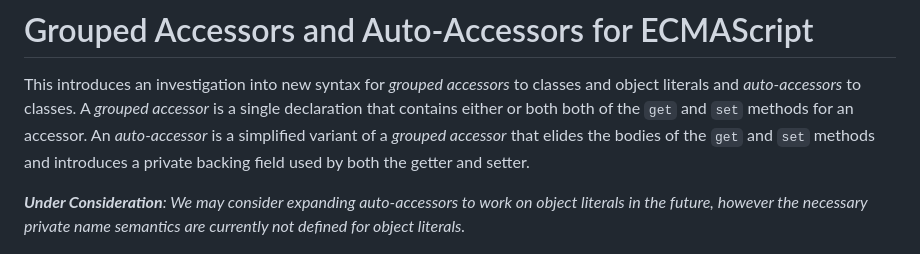
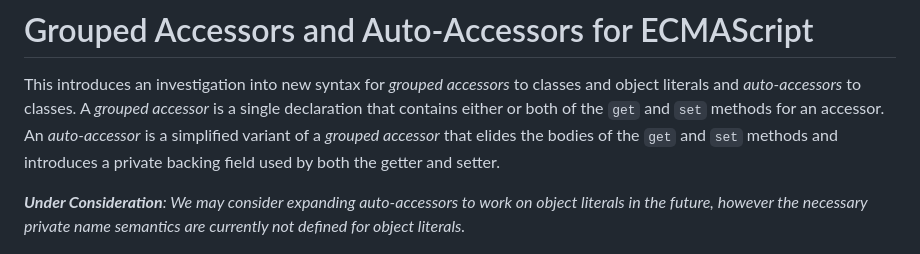
Before and after one commit to tc39/proposal-grouped-and-auto-accessors, a Markdown page: README.md, the part around the change. GitHub-like rendering.

Commit message:
Fix typo in readme

```diff
--- a/README.md
+++ b/README.md
@@ -1,7 +1,7 @@
 # Grouped Accessors and Auto-Accessors for ECMAScript
 
 This introduces an investigation into new syntax for _grouped accessors_ to classes and object literals and _auto-accessors_ to classes.
-A _grouped accessor_ is a single declaration that contains either or both both of the `get` and `set` methods for an accessor.
+A _grouped accessor_ is a single declaration that contains either or both of the `get` and `set` methods for an accessor.
 An _auto-accessor_ is a simplified variant of a _grouped accessor_ that elides the bodies of the `get` and `set` methods and
 introduces a private backing field used by both the getter and setter.
 
```
